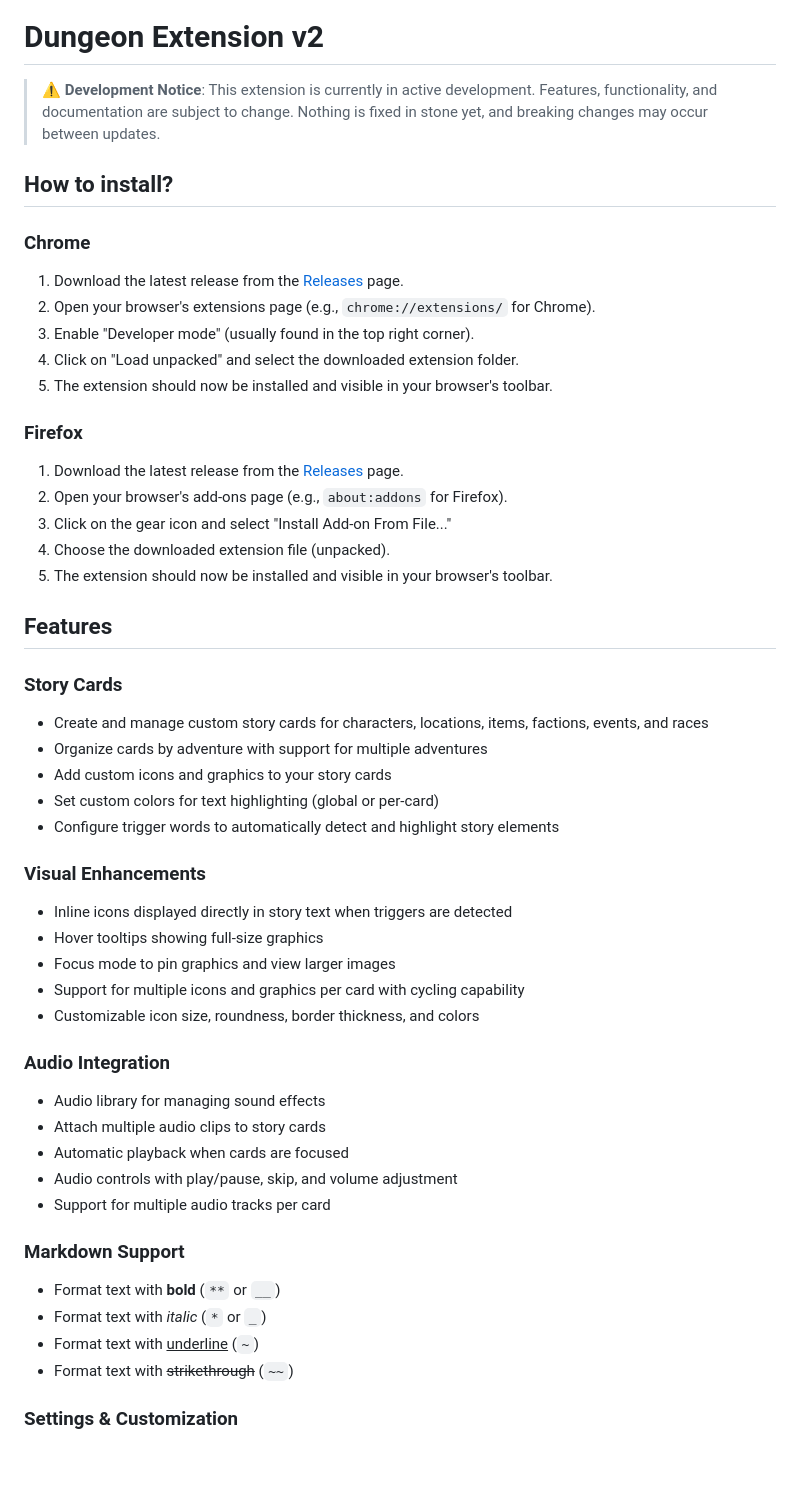
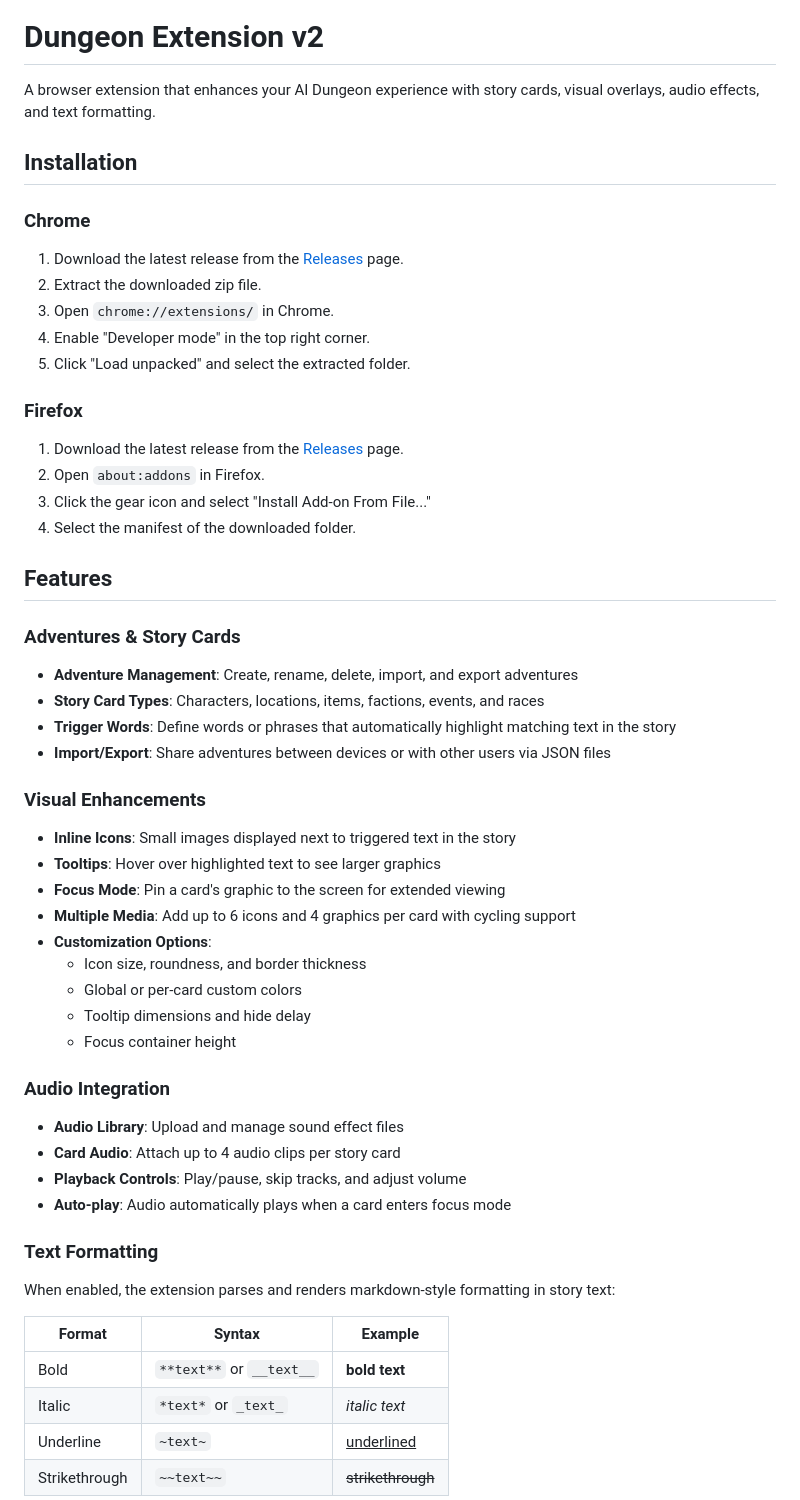
Before and after one commit to Oratorian/ai-dungeon-browser-extension-v2, a Markdown page: README.md, the part around one of its changes. Drawn GitHub-style; blank space fills up the shorter version.

Commit message:
redo readme file for release version

```diff
--- a/README.md
+++ b/README.md
@@ -2,58 +2,61 @@
 
 # Dungeon Extension v2
 
-> **⚠️ Development Notice**: This extension is currently in active development. Features, functionality, and documentation are subject to change. Nothing is fixed in stone yet, and breaking changes may occur between updates.
+A browser extension that enhances your AI Dungeon experience with story cards, visual overlays, audio effects, and text formatting.
 
-## How to install?
+## Installation
 
 ### Chrome
 
 1. Download the latest release from the [Releases](https://github.com/clauds-clauds/ai-dungeon-browser-extension-v2/releases) page.
-2. Open your browser's extensions page (e.g., `chrome://extensions/` for Chrome).
-3. Enable "Developer mode" (usually found in the top right corner).
-4. Click on "Load unpacked" and select the downloaded extension folder.
-5. The extension should now be installed and visible in your browser's toolbar.
+2. Extract the downloaded zip file.
+3. Open `chrome://extensions/` in Chrome.
+4. Enable "Developer mode" in the top right corner.
+5. Click "Load unpacked" and select the extracted folder.
 
 ### Firefox
 
 1. Download the latest release from the [Releases](https://github.com/clauds-clauds/ai-dungeon-browser-extension-v2/releases) page.
-2. Open your browser's add-ons page (e.g., `about:addons` for Firefox).
-3. Click on the gear icon and select "Install Add-on From File..."
-4. Choose the downloaded extension file (unpacked).
-5. The extension should now be installed and visible in your browser's toolbar.
+2. Open `about:addons` in Firefox.
+3. Click the gear icon and select "Install Add-on From File..."
+4. Select the manifest of the downloaded folder.
 
 ## Features
 
-### Story Cards
+### Adventures & Story Cards
 
-- Create and manage custom story cards for characters, locations, items, factions, events, and races
-- Organize cards by adventure with support for multiple adventures
-- Add custom icons and graphics to your story cards
-- Set custom colors for text highlighting (global or per-card)
-- Configure trigger words to automatically detect and highlight story elements
+- **Adventure Management**: Create, rename, delete, import, and export adventures
+- **Story Card Types**: Characters, locations, items, factions, events, and races
+- **Trigger Words**: Define words or phrases that automatically highlight matching text in the story
+- **Import/Export**: Share adventures between devices or with other users via JSON files
 
 ### Visual Enhancements
 
-- Inline icons displayed directly in story text when triggers are detected
-- Hover tooltips showing full-size graphics
-- Focus mode to pin graphics and view larger images
-- Support for multiple icons and graphics per card with cycling capability
-- Customizable icon size, roundness, border thickness, and colors
+- **Inline Icons**: Small images displayed next to triggered text in the story
+- **Tooltips**: Hover over highlighted text to see larger graphics
+- **Focus Mode**: Pin a card's graphic to the screen for extended viewing
+- **Multiple Media**: Add up to 6 icons and 4 graphics per card with cycling support
+- **Customization Options**:
+  - Icon size, roundness, and border thickness
+  - Global or per-card custom colors
+  - Tooltip dimensions and hide delay
+  - Focus container height
 
 ### Audio Integration
 
-- Audio library for managing sound effects
-- Attach multiple audio clips to story cards
-- Automatic playback when cards are focused
-- Audio controls with play/pause, skip, and volume adjustment
-- Support for multiple audio tracks per card
+- **Audio Library**: Upload and manage sound effect files
+- **Card Audio**: Attach up to 4 audio clips per story card
+- **Playback Controls**: Play/pause, skip tracks, and adjust volume
+- **Auto-play**: Audio automatically plays when a card enters focus mode
 
-### Markdown Support
+### Text Formatting
 
-- Format text with **bold** (`**` or `__`)
-- Format text with _italic_ (`*` or `_`)
-- Format text with <u>underline</u> (`~`)
-- Format text with ~~strikethrough~~ (`~~`)
+When enabled, the extension parses and renders markdown-style formatting in story text:
 
-### Settings & Customization
+| Format        | Syntax                   | Example           |
+| ------------- | ------------------------ | ----------------- |
+| Bold          | `**text**` or `__text__` | **bold text**     |
+| Italic        | `*text*` or `_text_`     | _italic text_     |
+| Underline     | `~text~`                 | <u>underlined</u> |
+| Strikethrough | `~~text~~`               | ~~strikethrough~~ |
 
```
Also changed, not shown: other parts of README.md (+35 -7 lines).
